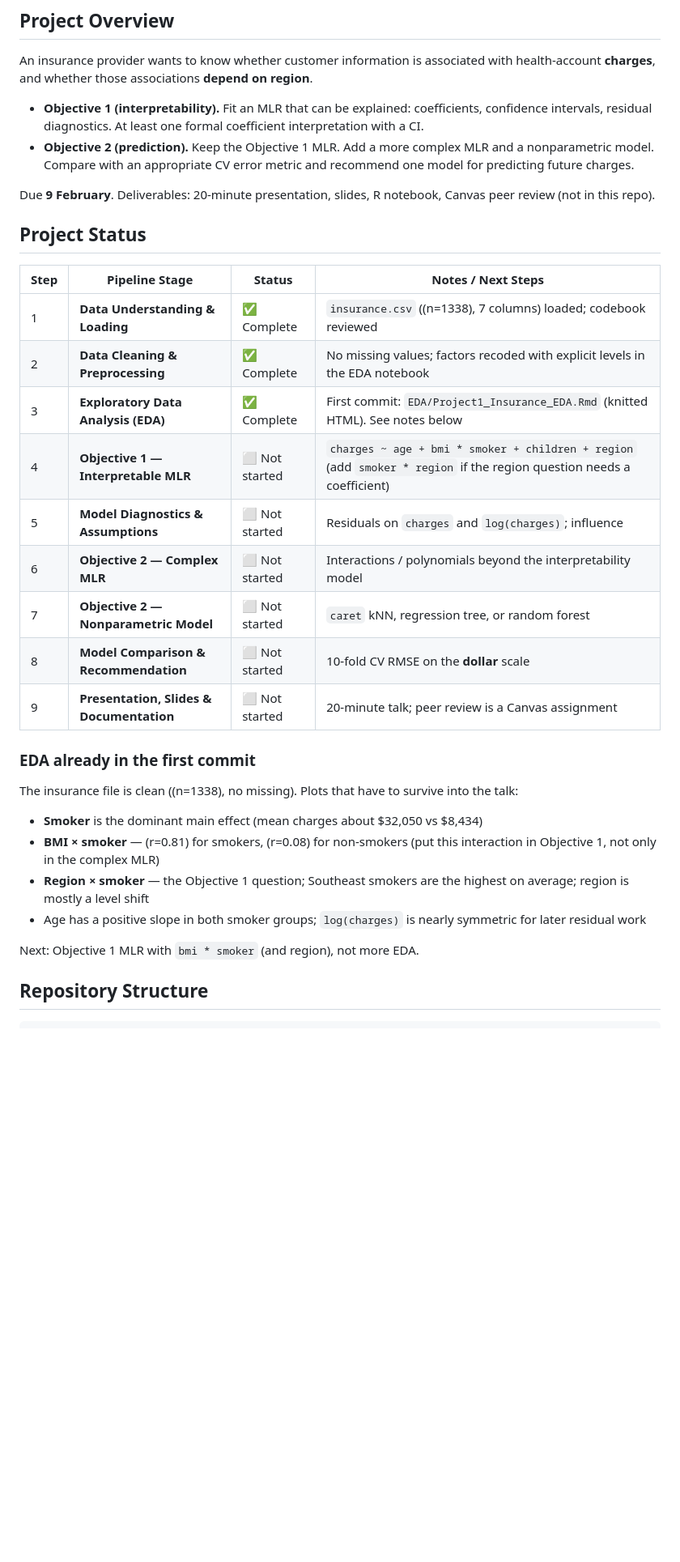
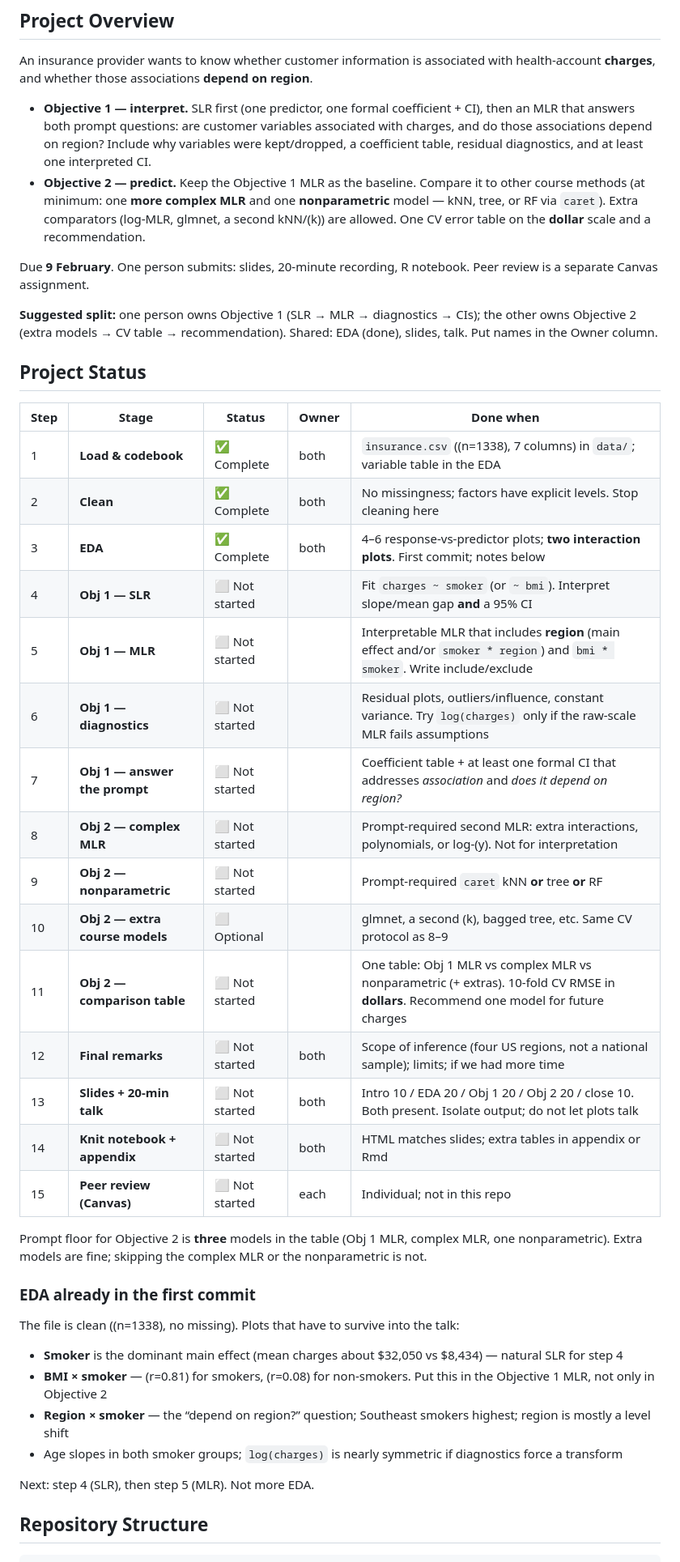
Before and after one commit to PowellOnPoint/msds-6372-project1-insurance, a Markdown page: README.md, the part around one of its changes. Shown at 81% size. Drawn GitHub-style; blank space fills up the shorter version.

Commit message:
Break README status into assignable Obj 1 SLR/MLR and Obj 2 comparison steps
Granular pipeline with Owner column; keep the prompt floor of three prediction models.

```diff
--- a/README.md
+++ b/README.md
@@ -16,35 +16,45 @@ Private group repository for Project 1 using `data/insurance.csv`. Methods stay
 
 An insurance provider wants to know whether customer information is associated with health-account **charges**, and whether those associations **depend on region**.
 
-- **Objective 1 (interpretability).** Fit an MLR that can be explained: coefficients, confidence intervals, residual diagnostics. At least one formal coefficient interpretation with a CI.
-- **Objective 2 (prediction).** Keep the Objective 1 MLR. Add a more complex MLR and a nonparametric model. Compare with an appropriate CV error metric and recommend one model for predicting future charges.
+- **Objective 1 — interpret.** SLR first (one predictor, one formal coefficient + CI), then an MLR that answers both prompt questions: are customer variables associated with charges, and do those associations depend on region? Include why variables were kept/dropped, a coefficient table, residual diagnostics, and at least one interpreted CI.
+- **Objective 2 — predict.** Keep the Objective 1 MLR as the baseline. Compare it to other course methods (at minimum: one **more complex MLR** and one **nonparametric** model — kNN, tree, or RF via `caret`). Extra comparators (log-MLR, glmnet, a second kNN/\(k\)) are allowed. One CV error table on the **dollar** scale and a recommendation.
 
-Due **9 February**. Deliverables: 20-minute presentation, slides, R notebook, Canvas peer review (not in this repo).
+Due **9 February**. One person submits: slides, 20-minute recording, R notebook. Peer review is a separate Canvas assignment.
+
+**Suggested split:** one person owns Objective 1 (SLR → MLR → diagnostics → CIs); the other owns Objective 2 (extra models → CV table → recommendation). Shared: EDA (done), slides, talk. Put names in the Owner column.
 
 ## Project Status
 
-| Step | Pipeline Stage | Status | Notes / Next Steps |
-|------|----------------|--------|--------------------|
-| 1 | **Data Understanding & Loading** | ✅ Complete | `insurance.csv` (\(n=1338\), 7 columns) loaded; codebook reviewed |
-| 2 | **Data Cleaning & Preprocessing** | ✅ Complete | No missing values; factors recoded with explicit levels in the EDA notebook |
-| 3 | **Exploratory Data Analysis (EDA)** | ✅ Complete | First commit: `EDA/Project1_Insurance_EDA.Rmd` (knitted HTML). See notes below |
-| 4 | **Objective 1 — Interpretable MLR** | ⬜ Not started | `charges ~ age + bmi * smoker + children + region` (add `smoker * region` if the region question needs a coefficient) |
-| 5 | **Model Diagnostics & Assumptions** | ⬜ Not started | Residuals on `charges` and `log(charges)`; influence |
-| 6 | **Objective 2 — Complex MLR** | ⬜ Not started | Interactions / polynomials beyond the interpretability model |
-| 7 | **Objective 2 — Nonparametric Model** | ⬜ Not started | `caret` kNN, regression tree, or random forest |
-| 8 | **Model Comparison & Recommendation** | ⬜ Not started | 10-fold CV RMSE on the **dollar** scale |
-| 9 | **Presentation, Slides & Documentation** | ⬜ Not started | 20-minute talk; peer review is a Canvas assignment |
+| Step | Stage | Status | Owner | Done when |
+|------|-------|--------|-------|-----------|
+| 1 | **Load & codebook** | ✅ Complete | both | `insurance.csv` (\(n=1338\), 7 columns) in `data/`; variable table in the EDA |
+| 2 | **Clean** | ✅ Complete | both | No missingness; factors have explicit levels. Stop cleaning here |
+| 3 | **EDA** | ✅ Complete | both | 4–6 response-vs-predictor plots; **two interaction plots**. First commit; notes below |
+| 4 | **Obj 1 — SLR** | ⬜ Not started | | Fit `charges ~ smoker` (or `~ bmi`). Interpret slope/mean gap **and** a 95% CI |
+| 5 | **Obj 1 — MLR** | ⬜ Not started | | Interpretable MLR that includes **region** (main effect and/or `smoker * region`) and `bmi * smoker`. Write include/exclude |
+| 6 | **Obj 1 — diagnostics** | ⬜ Not started | | Residual plots, outliers/influence, constant variance. Try `log(charges)` only if the raw-scale MLR fails assumptions |
+| 7 | **Obj 1 — answer the prompt** | ⬜ Not started | | Coefficient table + at least one formal CI that addresses *association* and *does it depend on region?* |
+| 8 | **Obj 2 — complex MLR** | ⬜ Not started | | Prompt-required second MLR: extra interactions, polynomials, or log-\(y\). Not for interpretation |
+| 9 | **Obj 2 — nonparametric** | ⬜ Not started | | Prompt-required `caret` kNN **or** tree **or** RF |
+| 10 | **Obj 2 — extra course models** | ⬜ Optional | | glmnet, a second \(k\), bagged tree, etc. Same CV protocol as 8–9 |
+| 11 | **Obj 2 — comparison table** | ⬜ Not started | | One table: Obj 1 MLR vs complex MLR vs nonparametric (+ extras). 10-fold CV RMSE in **dollars**. Recommend one model for future charges |
+| 12 | **Final remarks** | ⬜ Not started | both | Scope of inference (four US regions, not a national sample); limits; if we had more time |
+| 13 | **Slides + 20-min talk** | ⬜ Not started | both | Intro 10 / EDA 20 / Obj 1 20 / Obj 2 20 / close 10. Both present. Isolate output; do not let plots talk |
+| 14 | **Knit notebook + appendix** | ⬜ Not started | both | HTML matches slides; extra tables in appendix or Rmd |
+| 15 | **Peer review (Canvas)** | ⬜ Not started | each | Individual; not in this repo |
+
+Prompt floor for Objective 2 is **three** models in the table (Obj 1 MLR, complex MLR, one nonparametric). Extra models are fine; skipping the complex MLR or the nonparametric is not.
 
 ### EDA already in the first commit
 
-The insurance file is clean (\(n=1338\), no missing). Plots that have to survive into the talk:
+The file is clean (\(n=1338\), no missing). Plots that have to survive into the talk:
 
-- **Smoker** is the dominant main effect (mean charges about \$32,050 vs \$8,434)
-- **BMI × smoker** — \(r=0.81\) for smokers, \(r=0.08\) for non-smokers (put this interaction in Objective 1, not only in the complex MLR)
-- **Region × smoker** — the Objective 1 question; Southeast smokers are the highest on average; region is mostly a level shift
-- Age has a positive slope in both smoker groups; `log(charges)` is nearly symmetric for later residual work
+- **Smoker** is the dominant main effect (mean charges about \$32,050 vs \$8,434) — natural SLR for step 4
+- **BMI × smoker** — \(r=0.81\) for smokers, \(r=0.08\) for non-smokers. Put this in the Objective 1 MLR, not only in Objective 2
+- **Region × smoker** — the “depend on region?” question; Southeast smokers highest; region is mostly a level shift
+- Age slopes in both smoker groups; `log(charges)` is nearly symmetric if diagnostics force a transform
 
-Next: Objective 1 MLR with `bmi * smoker` (and region), not more EDA.
+Next: step 4 (SLR), then step 5 (MLR). Not more EDA.
 
 ## Repository Structure
 
```
Also changed, not shown: other parts of README.md (+1 -1 lines).
